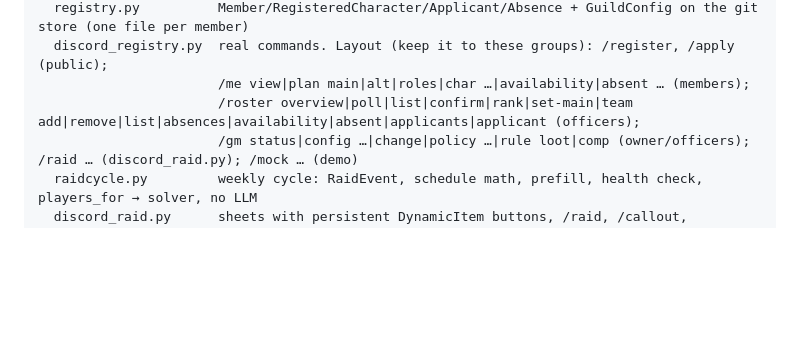
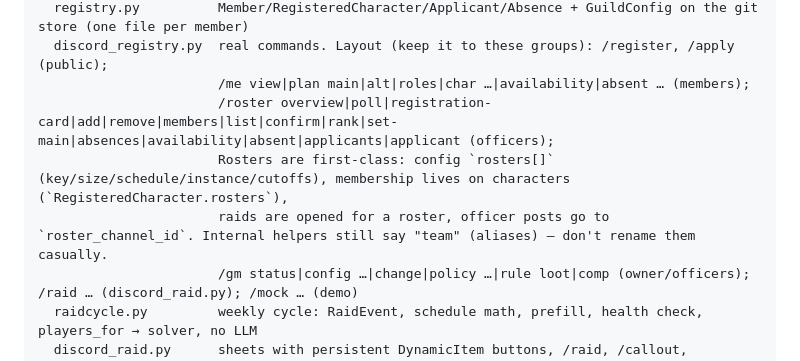
Before and after one commit to skitz0r/oibot_gm, a Markdown page: CLAUDE.md, the part around the change. GitHub-like rendering; blank space fills up the shorter version.

Commit message:
docs: roster-first layout in the agent guide
Co-Authored-By: Claude Fable 5.1 <noreply@anthropic.com>
Claude-Session: https://claude.ai/code/session_015RL9NVKiW8AE3woB2Dw8ko

```diff
--- a/CLAUDE.md
+++ b/CLAUDE.md
@@ -27,7 +27,9 @@ src/oibot_gm/
   registry.py          Member/RegisteredCharacter/Applicant/Absence + GuildConfig on the git store (one file per member)
   discord_registry.py  real commands. Layout (keep it to these groups): /register, /apply (public);
                        /me view|plan main|alt|roles|char …|availability|absent … (members);
-                       /roster overview|poll|list|confirm|rank|set-main|team add|remove|list|absences|availability|absent|applicants|applicant (officers);
+                       /roster overview|poll|registration-card|add|remove|members|list|confirm|rank|set-main|absences|availability|absent|applicants|applicant (officers);
+                       Rosters are first-class: config `rosters[]` (key/size/schedule/instance/cutoffs), membership lives on characters (`RegisteredCharacter.rosters`),
+                       raids are opened for a roster, officer posts go to `roster_channel_id`. Internal helpers still say "team" (aliases) — don't rename them casually.
                        /gm status|config …|change|policy …|rule loot|comp (owner/officers); /raid … (discord_raid.py); /mock … (demo)
   raidcycle.py         weekly cycle: RaidEvent, schedule math, prefill, health check, players_for → solver, no LLM
   discord_raid.py      sheets with persistent DynamicItem buttons, /raid, /callout, scheduler loop (RaidMixin on the client)
```
